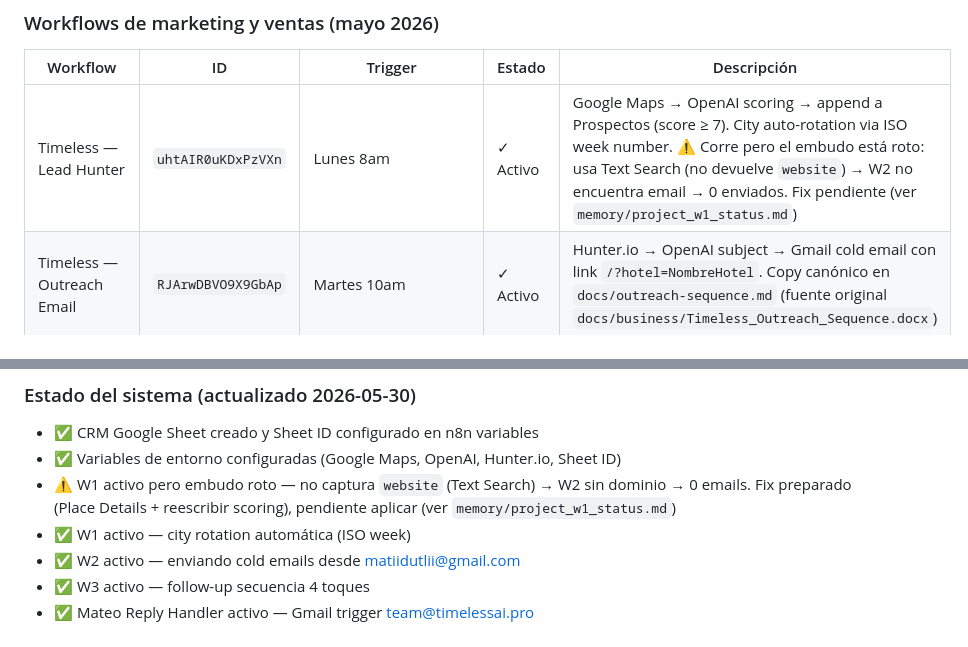
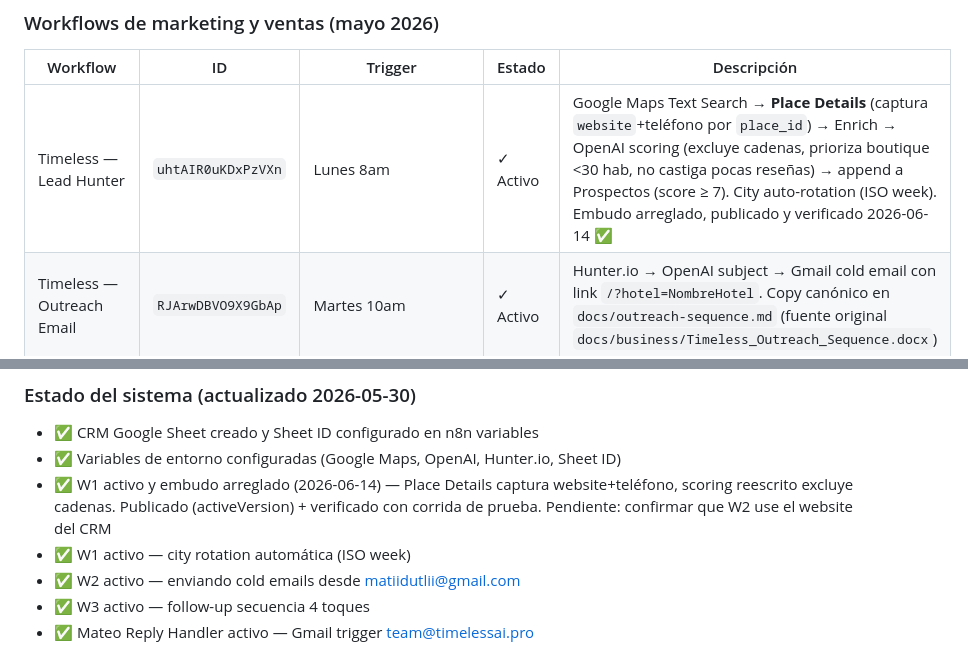
Before and after one commit to dutlimatias-boop/timeless-site, a Markdown page: .claude/rules/infrastructure.md, 2 parts joined by grey strips. Rendered like a GitHub page.

```diff
--- a/.claude/rules/infrastructure.md
+++ b/.claude/rules/infrastructure.md
@@ -17,7 +17,7 @@
 
 | Workflow | ID | Trigger | Estado | Descripción |
 |----------|----|---------|--------|-------------|
-| Timeless — Lead Hunter | `uhtAIR0uKDxPzVXn` | Lunes 8am | ✓ Activo | Google Maps → OpenAI scoring → append a Prospectos (score ≥ 7). City auto-rotation via ISO week number. ⚠️ Corre pero el embudo está roto: usa Text Search (no devuelve `website`) → W2 no encuentra email → 0 enviados. Fix pendiente (ver `memory/project_w1_status.md`) |
+| Timeless — Lead Hunter | `uhtAIR0uKDxPzVXn` | Lunes 8am | ✓ Activo | Google Maps Text Search → **Place Details** (captura `website`+teléfono por `place_id`) → Enrich → OpenAI scoring (excluye cadenas, prioriza boutique <30 hab, no castiga pocas reseñas) → append a Prospectos (score ≥ 7). City auto-rotation (ISO week). Embudo arreglado, publicado y verificado 2026-06-14 ✅ |
 | Timeless — Outreach Email | `RJArwDBVO9X9GbAp` | Martes 10am | ✓ Activo | Hunter.io → OpenAI subject → Gmail cold email con link `/?hotel=NombreHotel`. Copy canónico en `docs/outreach-sequence.md` (fuente original `docs/business/Timeless_Outreach_Sequence.docx`) |
 | Timeless — Follow-up Bot | `DG1KRnNlMewrbZW9` | Diario 9am | ✓ Activo | Secuencia 4 toques (día 1, 5, 12, 30) a prospectos sin respuesta |
 | Timeless — Content Generator | `LnDGBsIJStSGp0os` | Viernes 10am + Diario 11am | ✓ Activo | Genera posts LinkedIn/Instagram (Parte A) + auto-publica aprobados (Parte B) |
@@ -52,7 +52,7 @@ LINKEDIN_PERSON_ID=<GET https://api.linkedin.com/v2/me → campo id>
 ### Estado del sistema (actualizado 2026-05-30)
 - ✅ CRM Google Sheet creado y Sheet ID configurado en n8n variables
 - ✅ Variables de entorno configuradas (Google Maps, OpenAI, Hunter.io, Sheet ID)
-- ⚠️ W1 activo pero embudo roto — no captura `website` (Text Search) → W2 sin dominio → 0 emails. Fix preparado (Place Details + reescribir scoring), pendiente aplicar (ver `memory/project_w1_status.md`)
+- ✅ W1 activo y embudo arreglado (2026-06-14) — Place Details captura website+teléfono, scoring reescrito excluye cadenas. Publicado (activeVersion) + verificado con corrida de prueba. Pendiente: confirmar que W2 use el website del CRM
 - ✅ W1 activo — city rotation automática (ISO week)
 - ✅ W2 activo — enviando cold emails desde matiidutlii@gmail.com
 - ✅ W3 activo — follow-up secuencia 4 toques
```
Also changed, not shown: .claude/rules/roadmap.md (+6 -5 lines), .claude/rules/status.md (+1 -1 lines).
